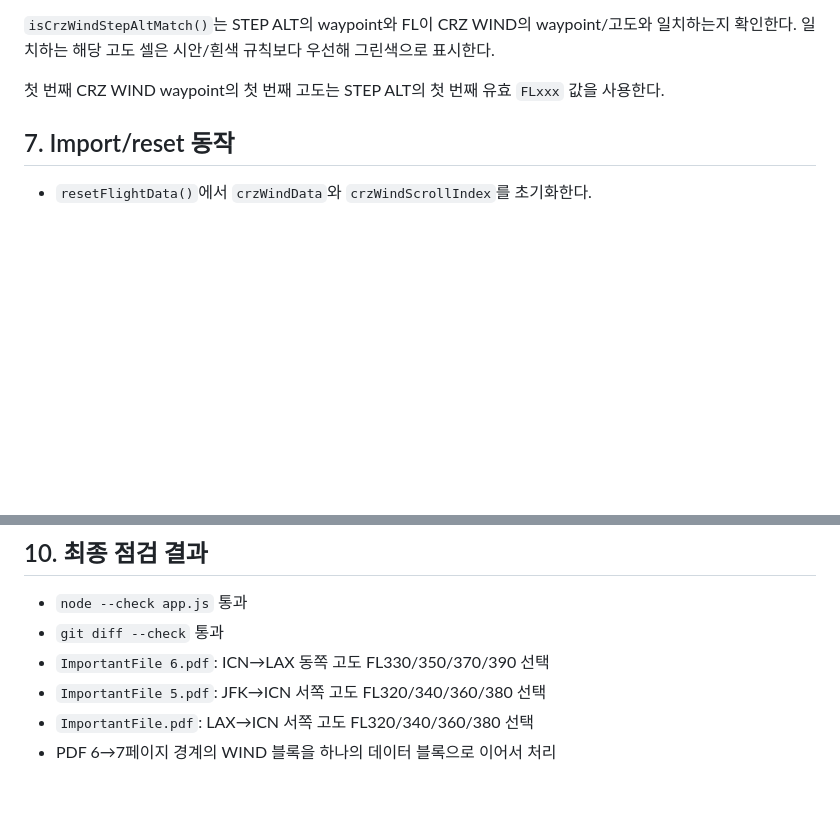
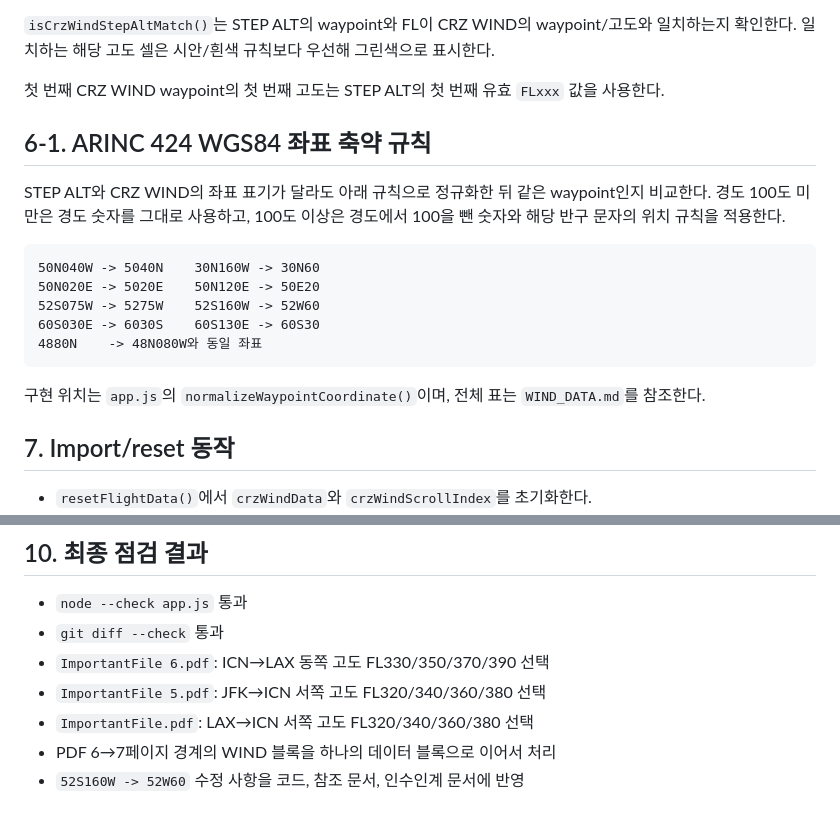
Before and after one commit to flyingjet777/ckpt-prep-stack, a Markdown page: WORKNOTE_2026-07-20.md, 2 parts joined by grey strips. Drawn GitHub-style; blank space fills up the shorter version.

Commit message:
Update ARINC 424 handoff documentation

````diff
--- a/WORKNOTE_2026-07-20.md
+++ b/WORKNOTE_2026-07-20.md
@@ -66,6 +66,20 @@ STEP ALT와 CRZ WIND의 좌표 표기가 다를 수 있으므로 `normalizeWaypo
 
 첫 번째 CRZ WIND waypoint의 첫 번째 고도는 STEP ALT의 첫 번째 유효 `FLxxx` 값을 사용한다.
 
+## 6-1. ARINC 424 WGS84 좌표 축약 규칙
+
+STEP ALT와 CRZ WIND의 좌표 표기가 달라도 아래 규칙으로 정규화한 뒤 같은 waypoint인지 비교한다. 경도 100도 미만은 경도 숫자를 그대로 사용하고, 100도 이상은 경도에서 100을 뺀 숫자와 해당 반구 문자의 위치 규칙을 적용한다.
+
+```text
+50N040W -> 5040N    30N160W -> 30N60
+50N020E -> 5020E    50N120E -> 50E20
+52S075W -> 5275W    52S160W -> 52W60
+60S030E -> 6030S    60S130E -> 60S30
+4880N    -> 48N080W와 동일 좌표
+```
+
+구현 위치는 `app.js`의 `normalizeWaypointCoordinate()`이며, 전체 표는 `WIND_DATA.md`를 참조한다.
+
 ## 7. Import/reset 동작
 
 - `resetFlightData()`에서 `crzWindData`와 `crzWindScrollIndex`를 초기화한다.
@@ -103,3 +117,4 @@ FL390 290/087 -58
 - `ImportantFile 5.pdf`: JFK→ICN 서쪽 고도 FL320/340/360/380 선택
 - `ImportantFile.pdf`: LAX→ICN 서쪽 고도 FL320/340/360/380 선택
 - PDF 6→7페이지 경계의 WIND 블록을 하나의 데이터 블록으로 이어서 처리
+- `52S160W -> 52W60` 수정 사항을 코드, 참조 문서, 인수인계 문서에 반영
````
Also changed, not shown: CLAUDE.md (+1 -2 lines).
